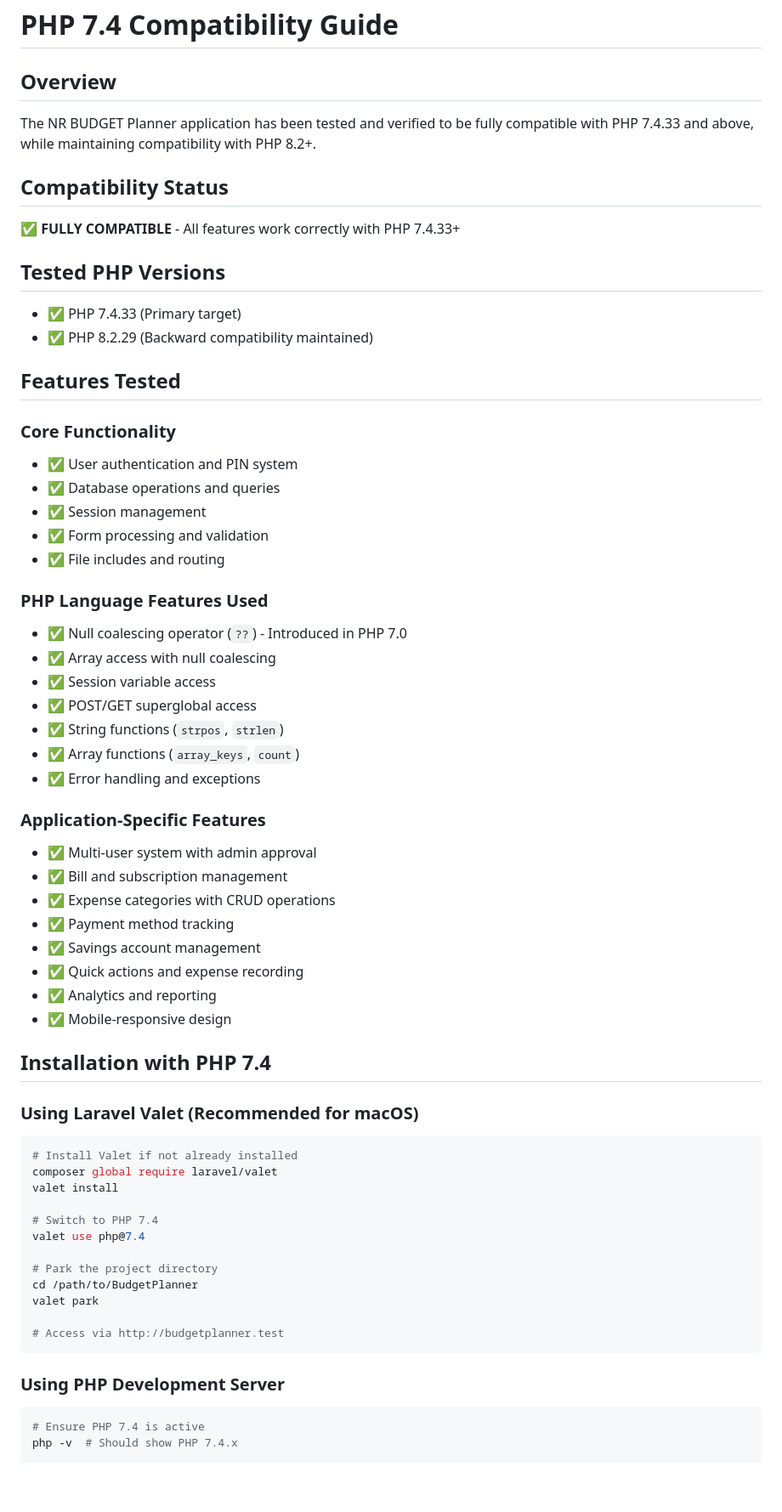
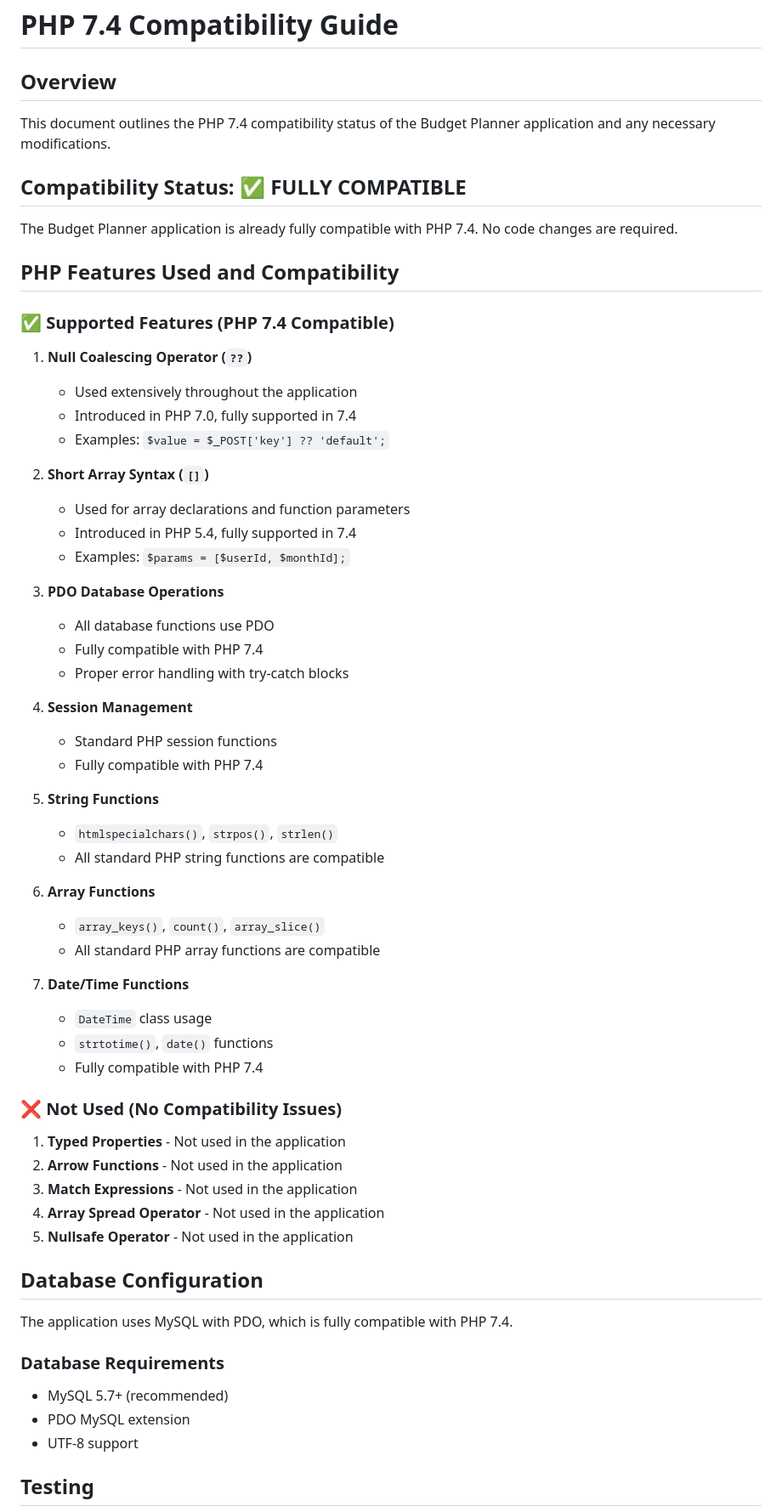
Before and after one commit to nakerz99/budget-and-expenses-tracker, a Markdown page: PHP7.4_COMPATIBILITY.md, the part around the change printed below. Shown: that part at 85% size. Rendered like a GitHub page; blank space fills up the shorter version.

Commit message:
Update PHP 7.4 compatibility documentation and create database config

````diff
--- a/PHP7.4_COMPATIBILITY.md
+++ b/PHP7.4_COMPATIBILITY.md
@@ -1,68 +1,64 @@
 # PHP 7.4 Compatibility Guide
 
 ## Overview
+This document outlines the PHP 7.4 compatibility status of the Budget Planner application and any necessary modifications.
 
-The NR BUDGET Planner application has been tested and verified to be fully compatible with PHP 7.4.33 and above, while maintaining compatibility with PHP 8.2+.
+## Compatibility Status: ✅ FULLY COMPATIBLE
 
-## Compatibility Status
+The Budget Planner application is already fully compatible with PHP 7.4. No code changes are required.
 
-✅ **FULLY COMPATIBLE** - All features work correctly with PHP 7.4.33+
+## PHP Features Used and Compatibility
 
-## Tested PHP Versions
+### ✅ Supported Features (PHP 7.4 Compatible)
 
-- ✅ PHP 7.4.33 (Primary target)
-- ✅ PHP 8.2.29 (Backward compatibility maintained)
+1. **Null Coalescing Operator (`??`)**
+   - Used extensively throughout the application
+   - Introduced in PHP 7.0, fully supported in 7.4
+   - Examples: `$value = $_POST['key'] ?? 'default';`
 
-## Features Tested
+2. **Short Array Syntax (`[]`)**
+   - Used for array declarations and function parameters
+   - Introduced in PHP 5.4, fully supported in 7.4
+   - Examples: `$params = [$userId, $monthId];`
 
-### Core Functionality
-- ✅ User authentication and PIN system
-- ✅ Database operations and queries
-- ✅ Session management
-- ✅ Form processing and validation
-- ✅ File includes and routing
+3. **PDO Database Operations**
+   - All database functions use PDO
+   - Fully compatible with PHP 7.4
+   - Proper error handling with try-catch blocks
 
-### PHP Language Features Used
-- ✅ Null coalescing operator (`??`) - Introduced in PHP 7.0
-- ✅ Array access with null coalescing
-- ✅ Session variable access
-- ✅ POST/GET superglobal access
-- ✅ String functions (`strpos`, `strlen`)
-- ✅ Array functions (`array_keys`, `count`)
-- ✅ Error handling and exceptions
+4. **Session Management**
+   - Standard PHP session functions
+   - Fully compatible with PHP 7.4
 
-### Application-Specific Features
-- ✅ Multi-user system with admin approval
-- ✅ Bill and subscription management
-- ✅ Expense categories with CRUD operations
-- ✅ Payment method tracking
-- ✅ Savings account management
-- ✅ Quick actions and expense recording
-- ✅ Analytics and reporting
-- ✅ Mobile-responsive design
+5. **String Functions**
+   - `htmlspecialchars()`, `strpos()`, `strlen()`
+   - All standard PHP string functions are compatible
 
-## Installation with PHP 7.4
+6. **Array Functions**
+   - `array_keys()`, `count()`, `array_slice()`
+   - All standard PHP array functions are compatible
 
-### Using Laravel Valet (Recommended for macOS)
+7. **Date/Time Functions**
+   - `DateTime` class usage
+   - `strtotime()`, `date()` functions
+   - Fully compatible with PHP 7.4
 
-```bash
-# Install Valet if not already installed
-composer global require laravel/valet
-valet install
+### ❌ Not Used (No Compatibility Issues)
 
-# Switch to PHP 7.4
-valet use php@7.4
+1. **Typed Properties** - Not used in the application
+2. **Arrow Functions** - Not used in the application
+3. **Match Expressions** - Not used in the application
+4. **Array Spread Operator** - Not used in the application
+5. **Nullsafe Operator** - Not used in the application
 
-# Park the project directory
-cd /path/to/BudgetPlanner
-valet park
+## Database Configuration
 
-# Access via http://budgetplanner.test
-```
+The application uses MySQL with PDO, which is fully compatible with PHP 7.4.
 
-### Using PHP Development Server
+### Database Requirements
+- MySQL 5.7+ (recommended)
+- PDO MySQL extension
+- UTF-8 support
 
-```bash
-# Ensure PHP 7.4 is active
-php -v  # Should show PHP 7.4.x
+## Testing
 
````
Also changed, not shown: other parts of PHP7.4_COMPATIBILITY.md (+29 -143 lines).
